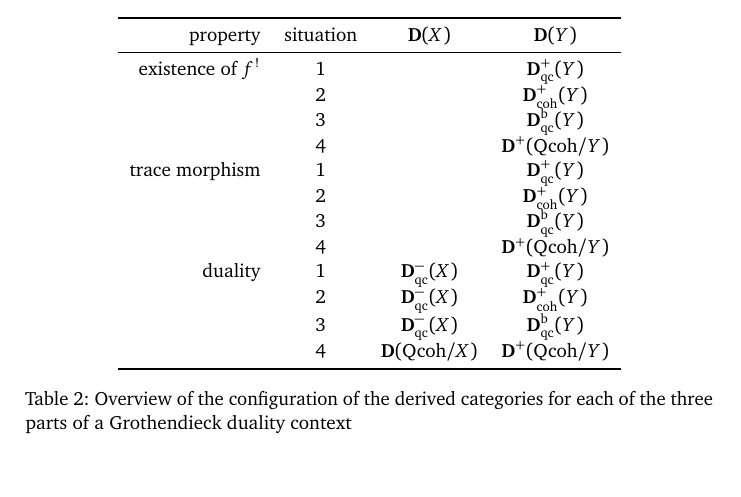
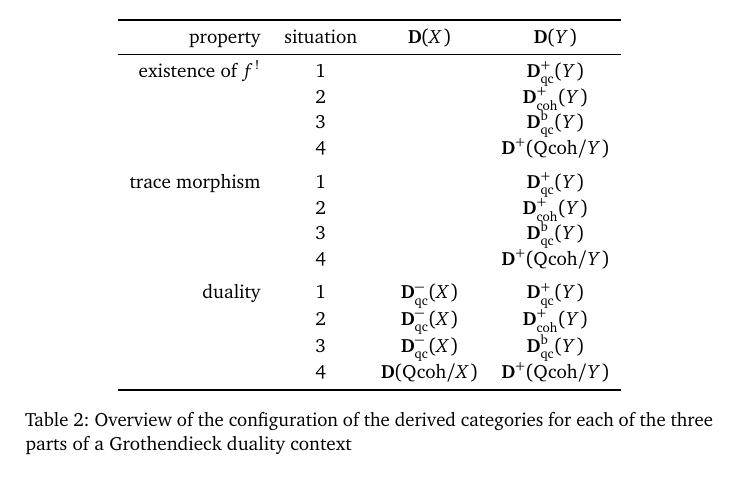
Before and after one commit to pbelmans/ANAGRAMS-grothendieck-duality, a LaTeX paper (lecture-3.tex): part of page 3 of 4, cut so that both start at the same text, the shorter picture padded with empty space. Compiled offline with pdfLaTeX.

Commit message:
Improved table layout for duality contexts comparison

```diff
--- a/lecture-3.tex
+++ b/lecture-3.tex
@@ -96,11 +96,11 @@ The question is: in which situations can we prove this ideal theorem? The answer
     existence of $f^!$ & 1         &                     & $\derived_\qc^+(Y)$ \\
                        & 2         &                     & $\derived_\coh^+(Y)$ \\
                        & 3         &                     & $\derived_\qc^\bounded(Y)$ \\
-                       & 4         &                     & $\derived^+(\Qcoh/Y)$ \\
+                       & 4         &                     & $\derived^+(\Qcoh/Y)$ \\\addlinespace[.5em]
     trace morphism     & 1         &                     & $\derived_\qc^+(Y)$ \\
                        & 2         &                     & $\derived_\coh^+(Y)$ \\
                        & 3         &                     & $\derived_\qc^\bounded(Y)$ \\
-                       & 4         &                     & $\derived^+(\Qcoh/Y)$ \\
+                       & 4         &                     & $\derived^+(\Qcoh/Y)$ \\\addlinespace[.5em]
     duality            & 1         & $\derived_\qc^-(X)$ & $\derived_\qc^+(Y)$ \\
                        & 2         & $\derived_\qc^-(X)$ & $\derived_\coh^+(Y)$ \\
                        & 3         & $\derived_\qc^-(X)$ & $\derived_\qc^\bounded(Y)$ \\
```
